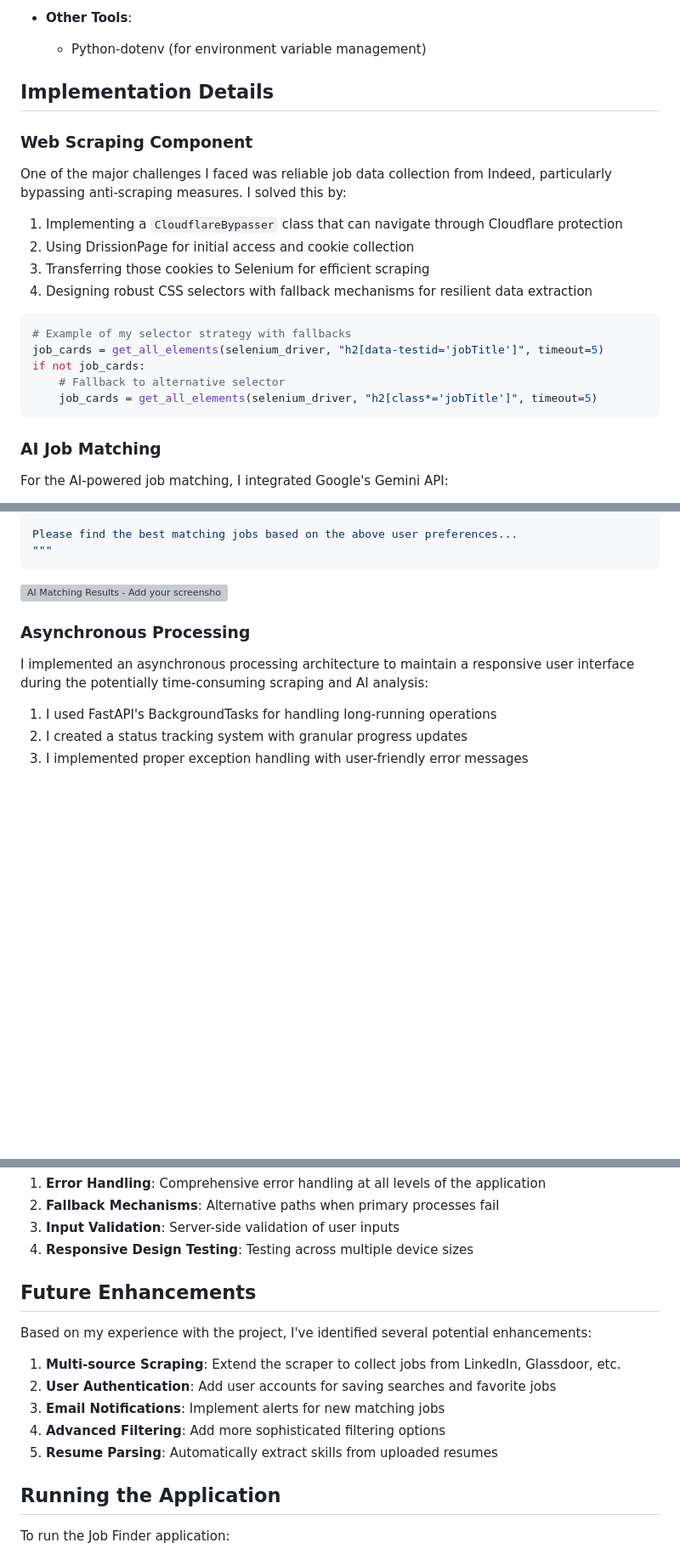
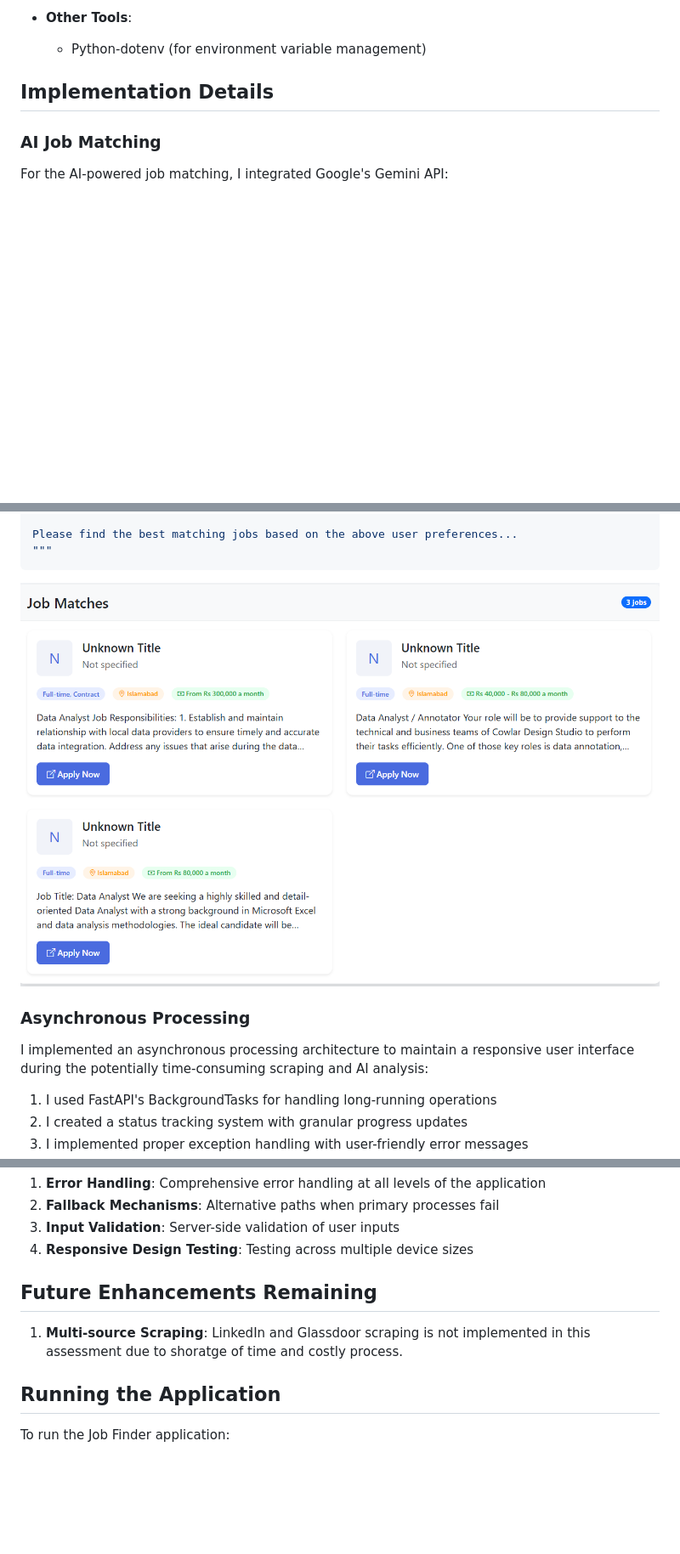
Before and after one commit to Moavia-Hassan/job_finder_api, a Markdown page: documentation.md, 3 parts joined by grey strips. Shown: that part at 85% size. Drawn GitHub-style; pictures changed too: screenshots/2_ai_matched_results.png (added); blank space fills up the shorter version; grey boxes are pictures that could not be loaded.

````diff
--- a/documentation.md
+++ b/documentation.md
@@ -72,22 +118,7 @@ I carefully selected technologies based on their performance, reliability, and s
 
 ## Implementation Details
 
-### Web Scraping Component
 
-One of the major challenges I faced was reliable job data collection from Indeed, particularly bypassing anti-scraping measures. I solved this by:
-
-1. Implementing a `CloudflareBypasser` class that can navigate through Cloudflare protection
-2. Using DrissionPage for initial access and cookie collection
-3. Transferring those cookies to Selenium for efficient scraping
-4. Designing robust CSS selectors with fallback mechanisms for resilient data extraction
-
-```python
-# Example of my selector strategy with fallbacks
-job_cards = get_all_elements(selenium_driver, "h2[data-testid='jobTitle']", timeout=5)
-if not job_cards:
-    # Fallback to alternative selector
-    job_cards = get_all_elements(selenium_driver, "h2[class*='jobTitle']", timeout=5)
-```
 
 ### AI Job Matching
 
@@ -115,7 +146,7 @@ Please find the best matching jobs based on the above user preferences...
 """
 ```
 
-![AI Matching Results - Add your screenshot here](/screenshots/ai_results.png)
+![AI Matching Results - Add your screenshot here](/screenshots/2_ai_matched_results.png)
 
 ### Asynchronous Processing
 
@@ -235,15 +243,12 @@ For quality assurance, I implemented:
 3. **Input Validation**: Server-side validation of user inputs
 4. **Responsive Design Testing**: Testing across multiple device sizes
 
-## Future Enhancements
+## Future Enhancements Remaining
 
-Based on my experience with the project, I've identified several potential enhancements:
 
-1. **Multi-source Scraping**: Extend the scraper to collect jobs from LinkedIn, Glassdoor, etc.
-2. **User Authentication**: Add user accounts for saving searches and favorite jobs
-3. **Email Notifications**: Implement alerts for new matching jobs
-4. **Advanced Filtering**: Add more sophisticated filtering options
-5. **Resume Parsing**: Automatically extract skills from uploaded resumes
+
+1. **Multi-source Scraping**: LinkedIn and Glassdoor scraping is not implemented in this assessment due to shoratge of time and costly process.
+
 
 ## Running the Application
 
````
Also changed, not shown: other parts of documentation.md (+63 -47 lines), screenshots/1_job_finder_home_page.png (added), screenshots/3_progress_tracking.png (added).
